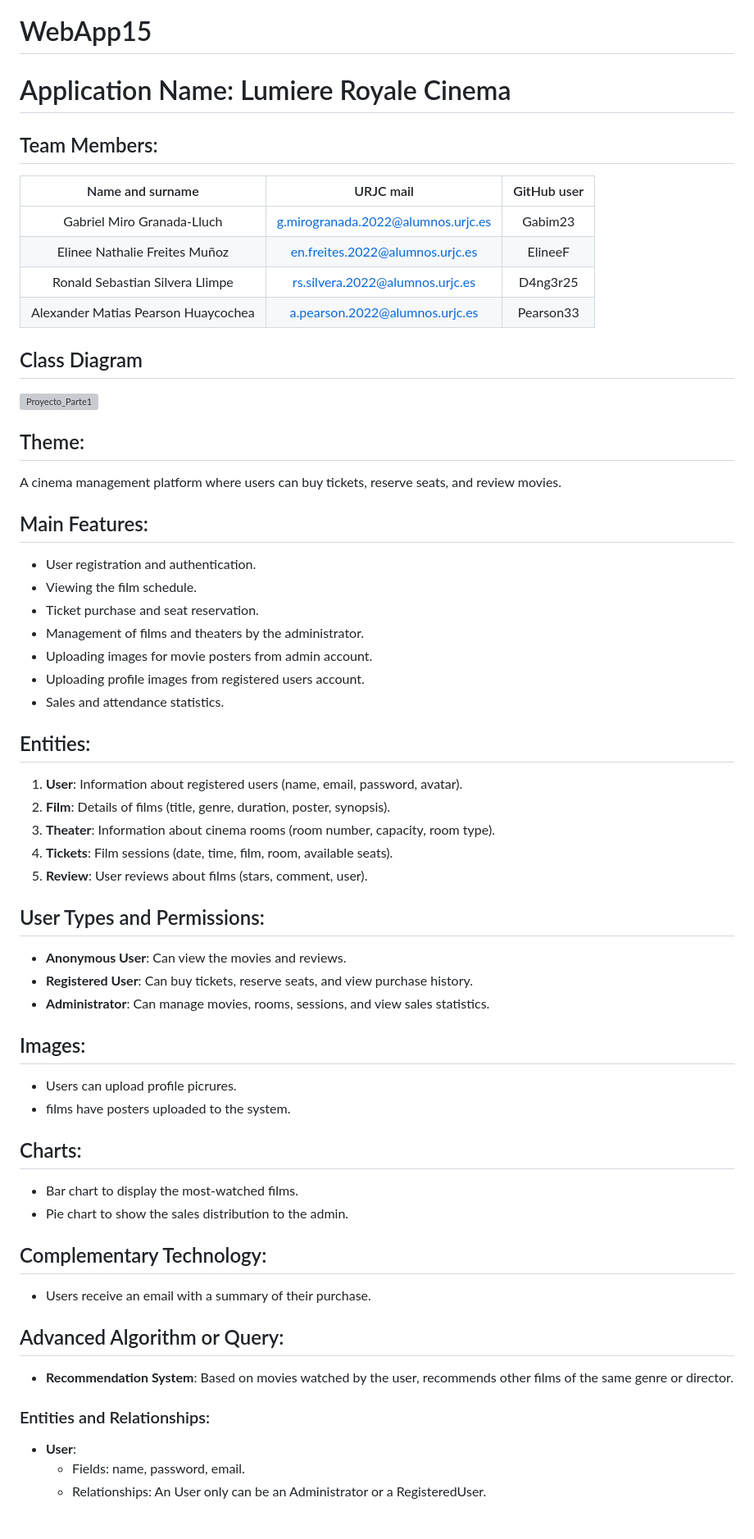
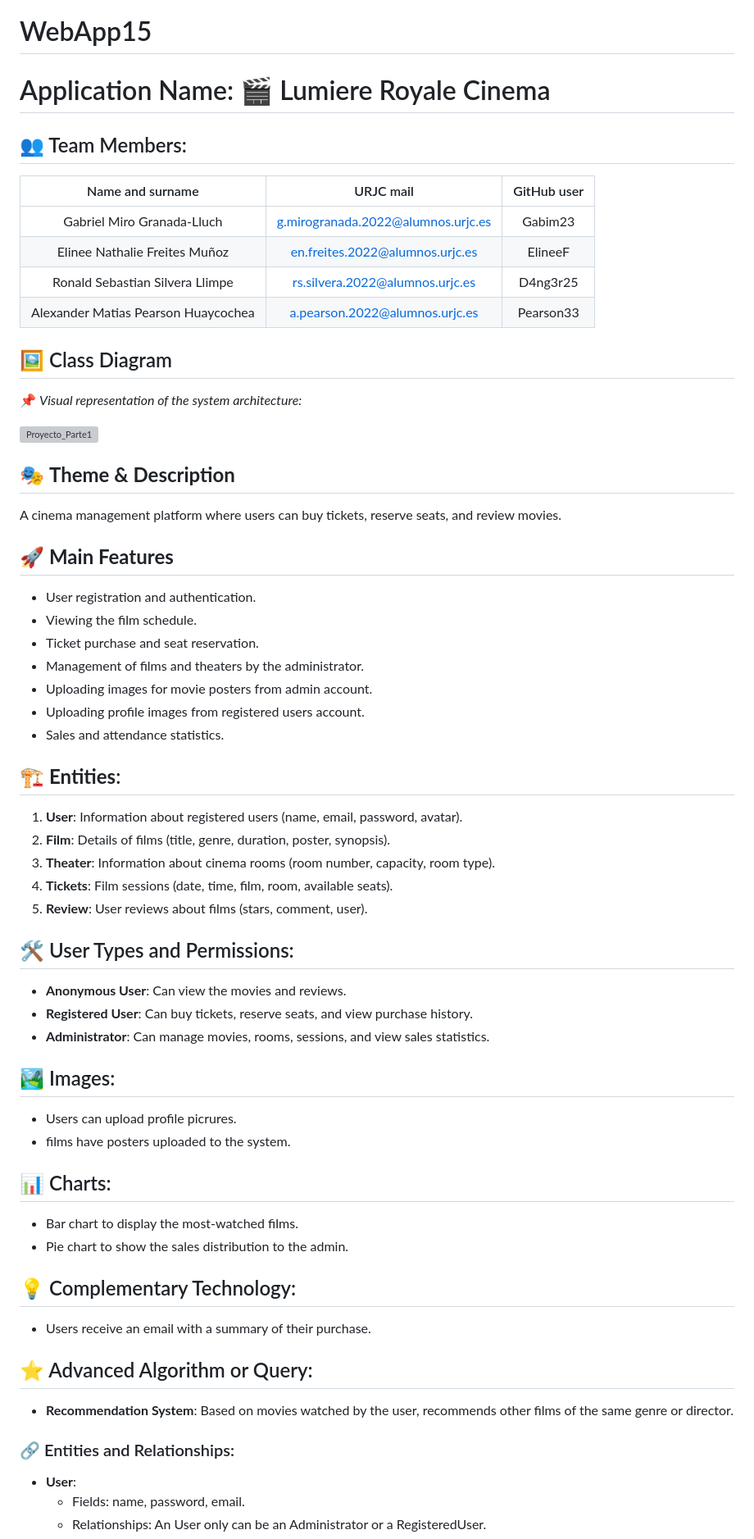
Before and after one commit to CodeURJC-DAW-2024-25/webapp15, a Markdown page: README.md, the part around the change printed below. Shown: that part at 82% size. Drawn GitHub-style; blank space fills up the shorter version; grey boxes are pictures that could not be loaded.

Commit message:
visual improvement of the readme file

```diff
--- a/README.md
+++ b/README.md
@@ -1,8 +1,8 @@
 # WebApp15
 
-# Application Name: Lumiere Royale Cinema
+# Application Name: 🎬 Lumiere Royale Cinema
 
-## Team Members:
+## 👥 Team Members:
 | Name and surname    | URJC mail      | GitHub user      |
 |:------------: |:------------:| :------------:|
 | Gabriel Miro Granada-Lluch       | g.mirogranada.2022@alumnos.urjc.es       | Gabim23       |
@@ -10,15 +10,16 @@
 | Ronald Sebastian Silvera Llimpe       | rs.silvera.2022@alumnos.urjc.es       | D4ng3r25       |
 | Alexander Matias Pearson Huaycochea       | a.pearson.2022@alumnos.urjc.es       | Pearson33       |
 
-## Class Diagram
+## 🖼 Class Diagram
+📌 *Visual representation of the system architecture:*
 
 ![Proyecto_Parte1](https://github.com/user-attachments/assets/97d4b52e-843a-4d1b-bd48-d3ff3de154a0)
 
 
-## Theme:
+## 🎭 **Theme & Description**
 A cinema management platform where users can buy tickets, reserve seats, and review movies.
 
-## Main Features:
+## 🚀 **Main Features**
 - User registration and authentication.
 - Viewing the film schedule.
 - Ticket purchase and seat reservation.
@@ -27,34 +28,34 @@ A cinema management platform where users can buy tickets, reserve seats, and rev
 - Uploading profile images from registered users account.
 - Sales and attendance statistics.
 
-## Entities:
+## 🏗 **Entities**:
 1. **User**: Information about registered users (name, email, password, avatar).
 2. **Film**: Details of films (title, genre, duration, poster, synopsis).
 3. **Theater**: Information about cinema rooms (room number, capacity, room type).
 4. **Tickets**: Film sessions (date, time, film, room, available seats).
 5. **Review**: User reviews about films (stars, comment, user).
 
-## User Types and Permissions:
+## 🛠 User Types and Permissions:
 - **Anonymous User**: Can view the movies and reviews.
 - **Registered User**: Can buy tickets, reserve seats, and view purchase history.
 - **Administrator**: Can manage movies, rooms, sessions, and view sales statistics.
 
-## Images:
+## 🏞 Images:
 - Users can upload profile picrures.
 - films have posters uploaded to the system.
 
-## Charts:
+## 📊 Charts:
 - Bar chart to display the most-watched films.
 - Pie chart to show the sales distribution to the admin.
 
-## Complementary Technology:
+## 💡 Complementary Technology:
 - Users receive an email with a summary of their purchase.
 
-## Advanced Algorithm or Query:
+## ⭐ Advanced Algorithm or Query:
 - **Recommendation System**: Based on movies watched by the user, recommends other films of the same genre or director.
 
 
-### Entities and Relationships:
+### 🔗 Entities and Relationships:
 - **User**:
   - Fields: name, password, email.
   - Relationships: An User only can be an Administrator or a RegisteredUser.
```
Also changed, not shown: other parts of README.md (+2 -0 lines).
